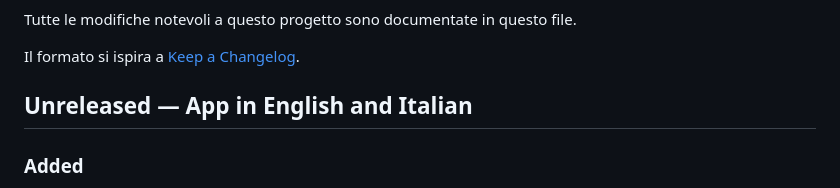
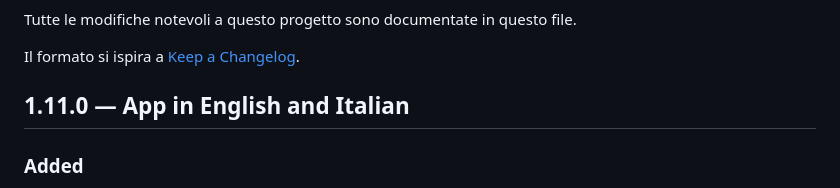
Before and after one commit to nb-camelot/raw-bt-print-bridge, a Markdown page: CHANGELOG.md, the part around the change. Drawn GitHub-style.

Commit message:
docs: changelog entry numbered 1.11.0 (after the print layouts, 1.10.0)
Co-Authored-By: Claude Opus 5.5 <noreply@anthropic.com>

```diff
--- a/CHANGELOG.md
+++ b/CHANGELOG.md
@@ -4,7 +4,7 @@ Tutte le modifiche notevoli a questo progetto sono documentate in questo file.
 
 Il formato si ispira a [Keep a Changelog](https://keepachangelog.com/it/1.1.0/).
 
-## Unreleased — App in English and Italian
+## 1.11.0 — App in English and Italian
 
 ### Added
 
```
